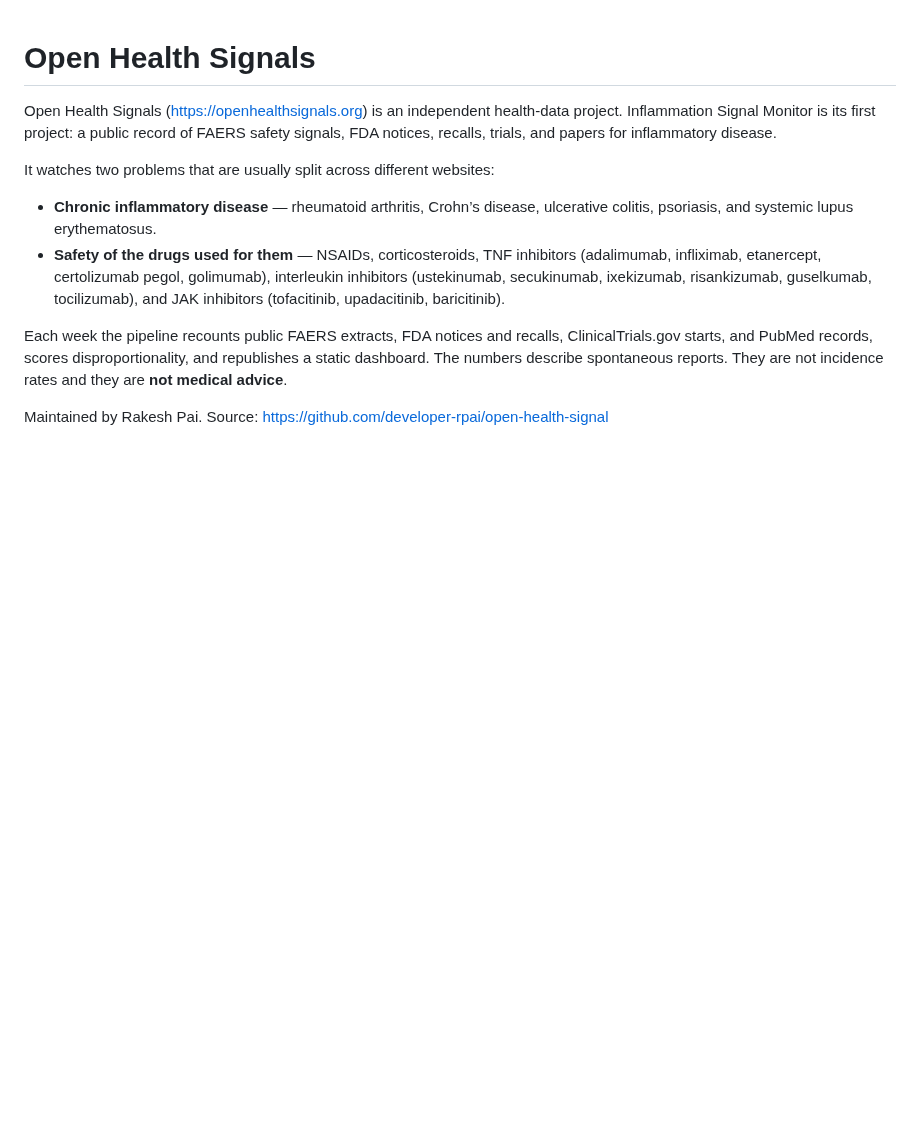
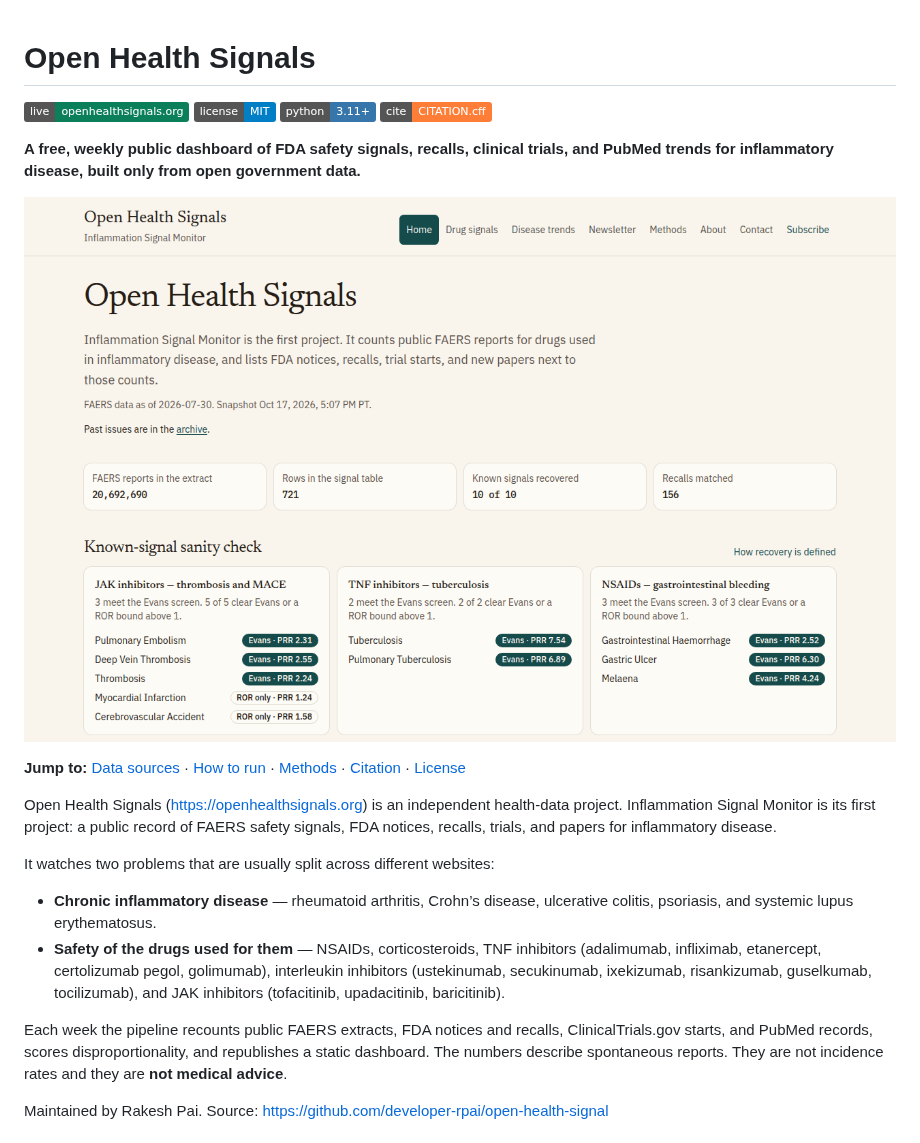
Before and after one commit to developer-rpai/open-health-signal, a Markdown page: README.md, the part around the change. Drawn GitHub-style; pictures changed too: docs/screenshot.png (added); badges without logos; blank space fills up the shorter version.

Commit message:
Add a live dashboard screenshot to the README.
Co-authored-by: Rakesh Pai <developer-rpai@users.noreply.github.com>

```diff
--- a/README.md
+++ b/README.md
@@ -1,4 +1,15 @@
 # Open Health Signals
+
+[![Live site](https://img.shields.io/badge/live-openhealthsignals.org-0a7f5a)](https://openhealthsignals.org)
+[![License: MIT](https://img.shields.io/badge/license-MIT-blue.svg)](LICENSE)
+[![Python 3.11+](https://img.shields.io/badge/python-3.11%2B-3776ab.svg)](pyproject.toml)
+[![Cite](https://img.shields.io/badge/cite-CITATION.cff-orange)](CITATION.cff)
+
+**A free, weekly public dashboard of FDA safety signals, recalls, clinical trials, and PubMed trends for inflammatory disease, built only from open government data.**
+
+[![Open Health Signals dashboard](docs/screenshot.png)](https://openhealthsignals.org)
+
+**Jump to:** [Data sources](#data-sources-and-licenses) · [How to run](#quickstart) · [Methods](#methods) · [Citation](#citation) · [License](#license)
 
 Open Health Signals (https://openhealthsignals.org) is an independent health-data project. Inflammation Signal Monitor is its first project: a public record of FAERS safety signals, FDA notices, recalls, trials, and papers for inflammatory disease.
 
```
